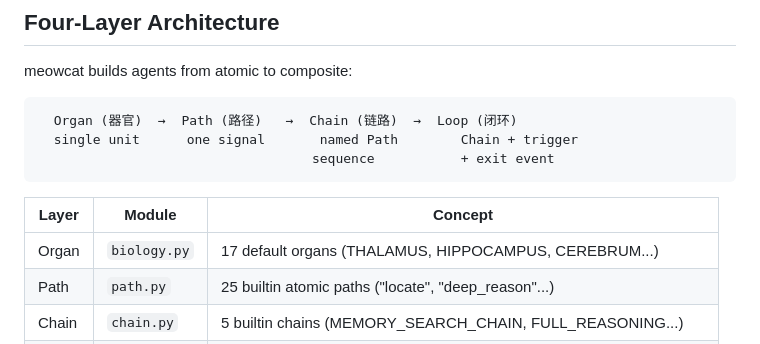
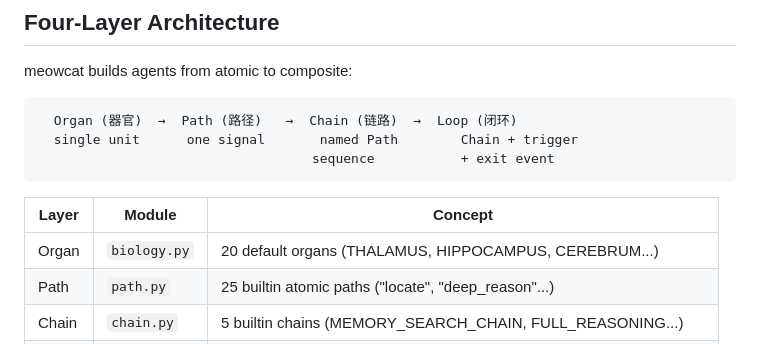
Before and after one commit to qyiun666/meowcat, a Markdown page: README.md, the part around the change. Drawn GitHub-style.

Commit message:
docs: 修复器官数量 17→20（含生长器官），更新至 v1.0.6

```diff
--- a/README.md
+++ b/README.md
@@ -32,7 +32,7 @@ meowcat builds agents from atomic to composite:
 
 | Layer | Module       | Concept                                                     |
 | ----- | ------------ | ----------------------------------------------------------- |
-| Organ | `biology.py` | 17 default organs (THALAMUS, HIPPOCAMPUS, CEREBRUM...)      |
+| Organ | `biology.py` | 20 default organs (THALAMUS, HIPPOCAMPUS, CEREBRUM...)      |
 | Path  | `path.py`    | 25 builtin atomic paths ("locate", "deep_reason"...)        |
 | Chain | `chain.py`   | 5 builtin chains (MEMORY_SEARCH_CHAIN, FULL_REASONING...)   |
 | Loop  | `loops.py`   | 5 default loops (CONVERSATION_LOOP, TOOL_EXECUTION_LOOP...) |
```
